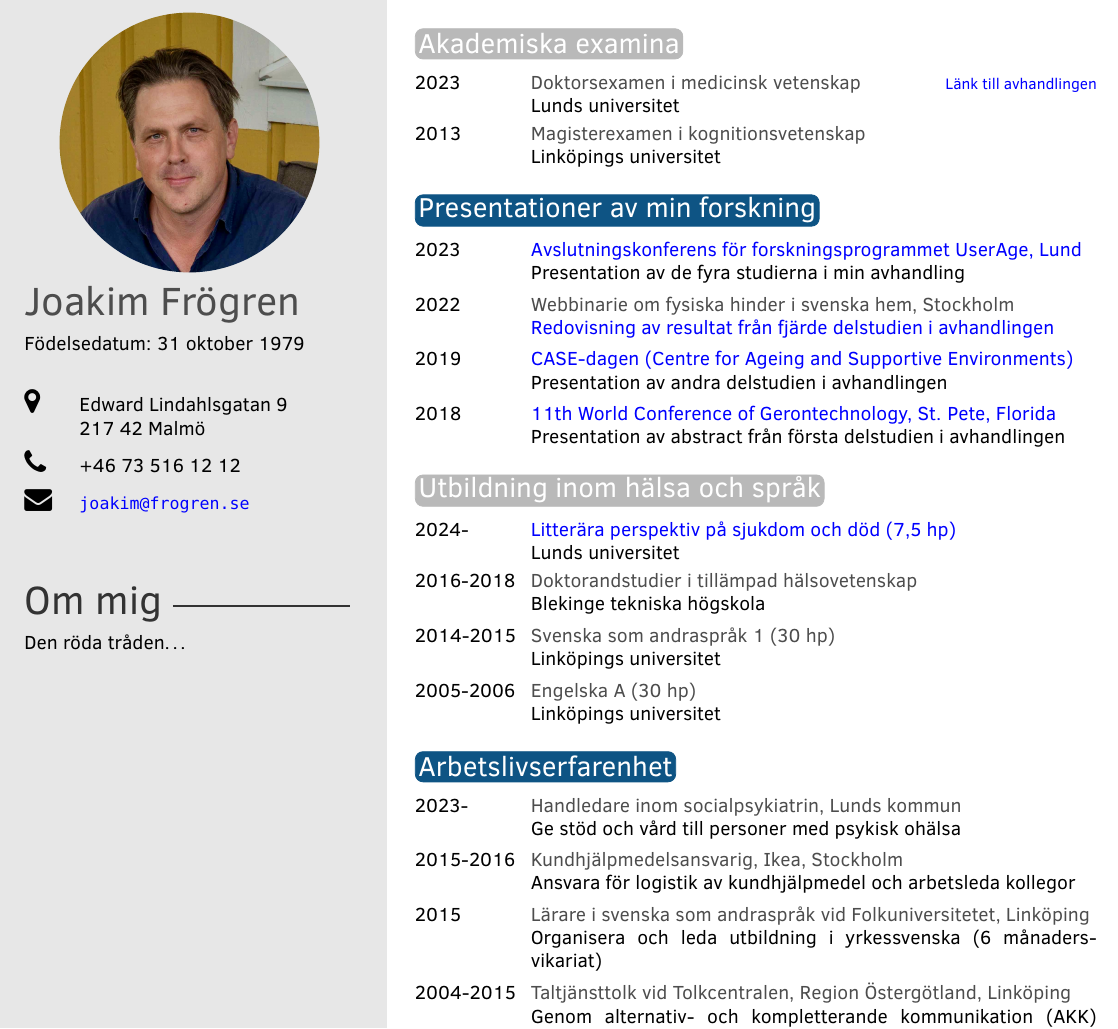
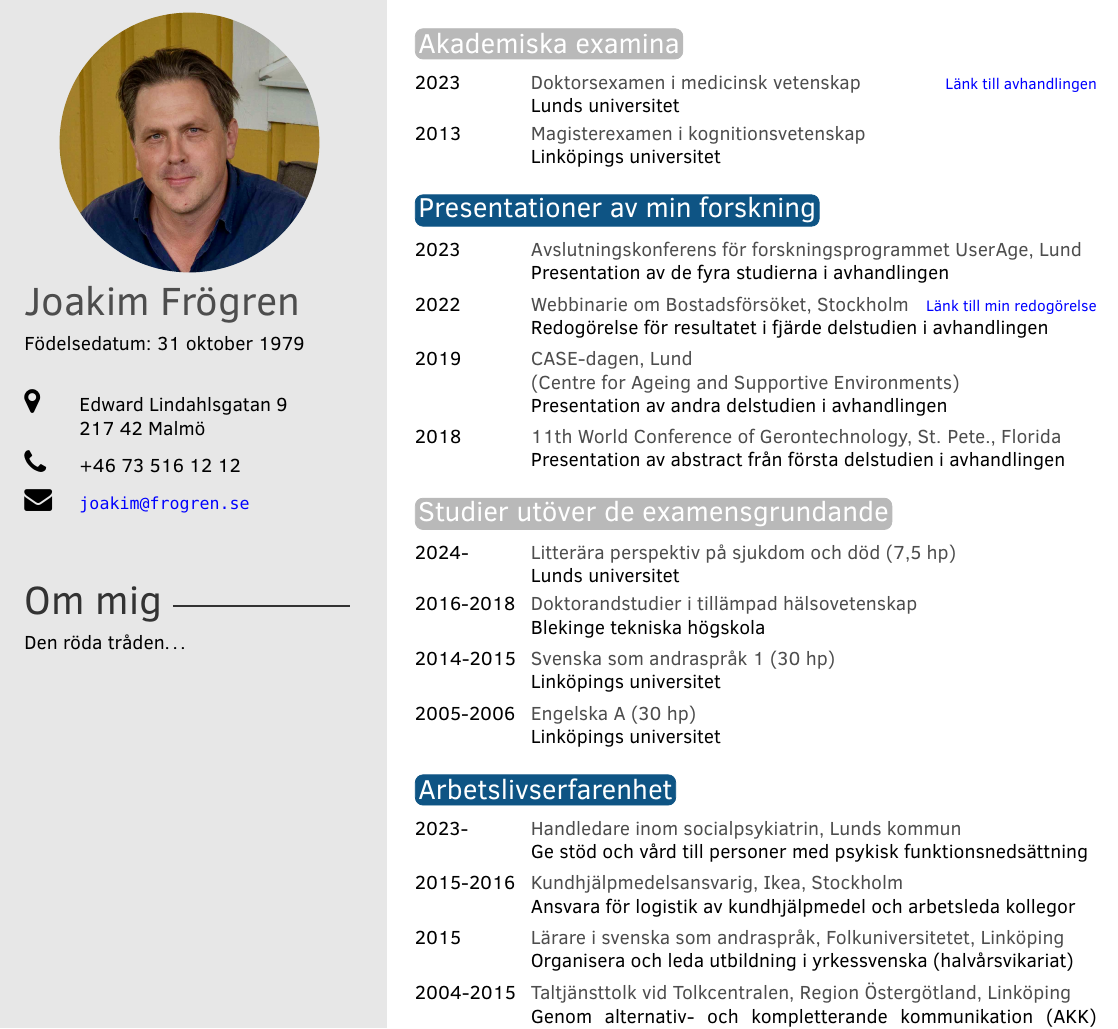
Before and after one commit to jfrogren/cv, an R Markdown document (cv_joakim_frogren.Rmd): part of the page, cut so that both start at the same text. The pictures show the output file cv_joakim_frogren.pdf that the author committed with the source.

Commit message:
Färdiggjort förutom 'Om mig'

````diff
--- a/cv_joakim_frogren.Rmd
+++ b/cv_joakim_frogren.Rmd
@@ -56,21 +56,21 @@ tribble(
 library(tibble)
 tribble(
   ~ What, ~ Year, ~ Institution, ~ Where,
-  "\\href{https://www.medicin.lu.se/evenemang/avslutningskonferens-userage}{Avslutningskonferens för forskningsprogrammet UserAge, Lund}", "2023", "", "Presentation av de fyra studierna i min avhandling",
-  "Webbinarie om fysiska hinder i svenska hem, Stockholm", "2022", "", "\\href{https://www.youtube.com/watch?v=z5JId15gq9w&t=25m21s}{Redovisning av resultat från fjärde delstudien i avhandlingen}",
-  "\\href{https://journal.gerontechnology.org/pastIssuesList.aspx?iid=112}{CASE-dagen (Centre for Ageing and Supportive Environments)}", "2019", "", "Presentation av andra delstudien i avhandlingen",
-  "\\href{https://journal.gerontechnology.org/pastIssuesList.aspx?iid=112}{11th World Conference of Gerontechnology, St. Pete, Florida}", "2018", "", "Presentation av abstract från första delstudien i avhandlingen"
+  "Avslutningskonferens för forskningsprogrammet UserAge, Lund", "2023", "", "Presentation av de fyra studierna i avhandlingen",
+  "Webbinarie om Bostadsförsöket, Stockholm", "2022", "\\href{https://www.youtube.com/watch?v=z5JId15gq9w&t=25m21s}{Länk till min redogörelse}", "Redogörelse för resultatet i fjärde delstudien i avhandlingen",
+  "CASE-dagen, Lund \\newline (Centre for Ageing and Supportive Environments)", "2019", "", "Presentation av andra delstudien i avhandlingen",
+  "11th World Conference of Gerontechnology, St. Pete., Florida", "2018", "", "Presentation av abstract från första delstudien i avhandlingen"
 ) %>%
   detailed_entries(What, Year, Institution, Where,
                    .protect = FALSE)
 ```
 
-# Utbildning inom hälsa och språk
+# Studier utöver de examensgrundande
 ```{r}
 library(tibble)
 tribble(
   ~ What, ~ Year, ~ Institution, ~ Where,
-  "\\href{https://www.lu.se/lubas/i-uoh-lu-LIVA19}{Litterära perspektiv på sjukdom och död (7,5 hp)}", "2024-", "", "Lunds universitet",
+  "Litterära perspektiv på sjukdom och död (7,5 hp)", "2024-", "", "Lunds universitet",
   "Doktorandstudier i tillämpad hälsovetenskap", "2016-2018", "", "Blekinge tekniska högskola",
   "Svenska som andraspråk 1 (30 hp)", "2014-2015", "", "Linköpings universitet",
   "Engelska A (30 hp)", "2005-2006", "", "Linköpings universitet"
@@ -84,9 +84,9 @@ tribble(
 library(tibble)
 tribble(
   ~ Degree, ~ Year, ~ Institution, ~ Where,
-  "Handledare inom socialpsykiatrin, Lunds kommun", "2023-", "", "Ge stöd och vård till personer med psykisk ohälsa",
+  "Handledare inom socialpsykiatrin, Lunds kommun", "2023-", "", "Ge stöd och vård till personer med psykisk funktionsnedsättning",
   "Kundhjälpmedelsansvarig, Ikea, Stockholm", "2015-2016", "", "Ansvara för logistik av kundhjälpmedel och arbetsleda kollegor",
-  "Lärare i svenska som andraspråk vid Folkuniversitetet, Linköping", "2015", "", "Organisera och leda utbildning i yrkessvenska (6 månaders-vikariat)",
+  "Lärare i svenska som andraspråk, Folkuniversitetet, Linköping", "2015", "", "Organisera och leda utbildning i yrkessvenska (halvårsvikariat)",
   "Taltjänsttolk vid Tolkcentralen, Region Östergötland, Linköping", "2004-2015", "", "Genom alternativ- och kompletterande kommunikation (AKK) stötta personer med tal- och språksvårigheter i att kommunicera självständigt"
 ) %>%
   detailed_entries(Degree, Year, Institution, Where)
````
Also changed, not shown: twentysecondcv.cls (+5 -6 lines), cv_joakim_frogren.pdf, 1 other file.
